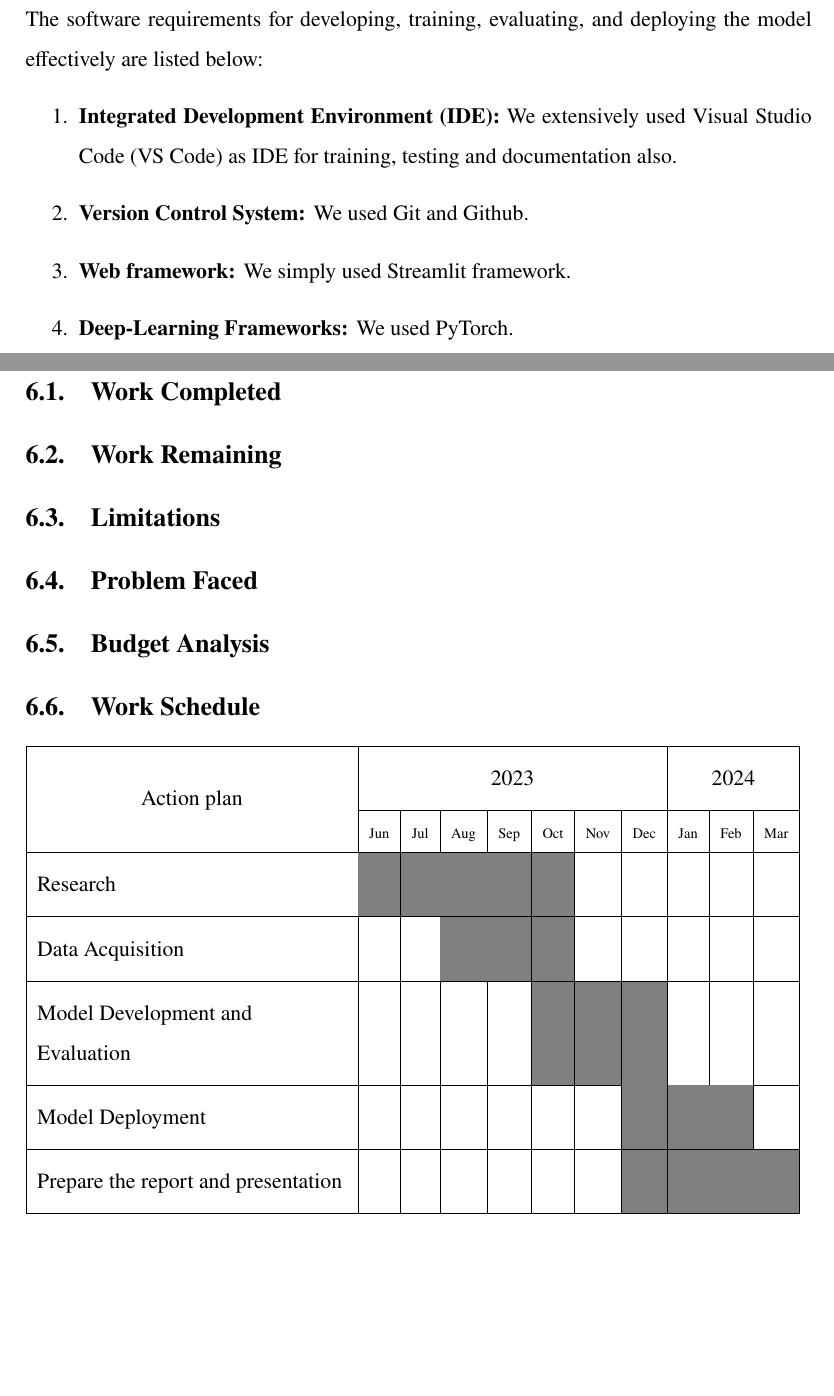
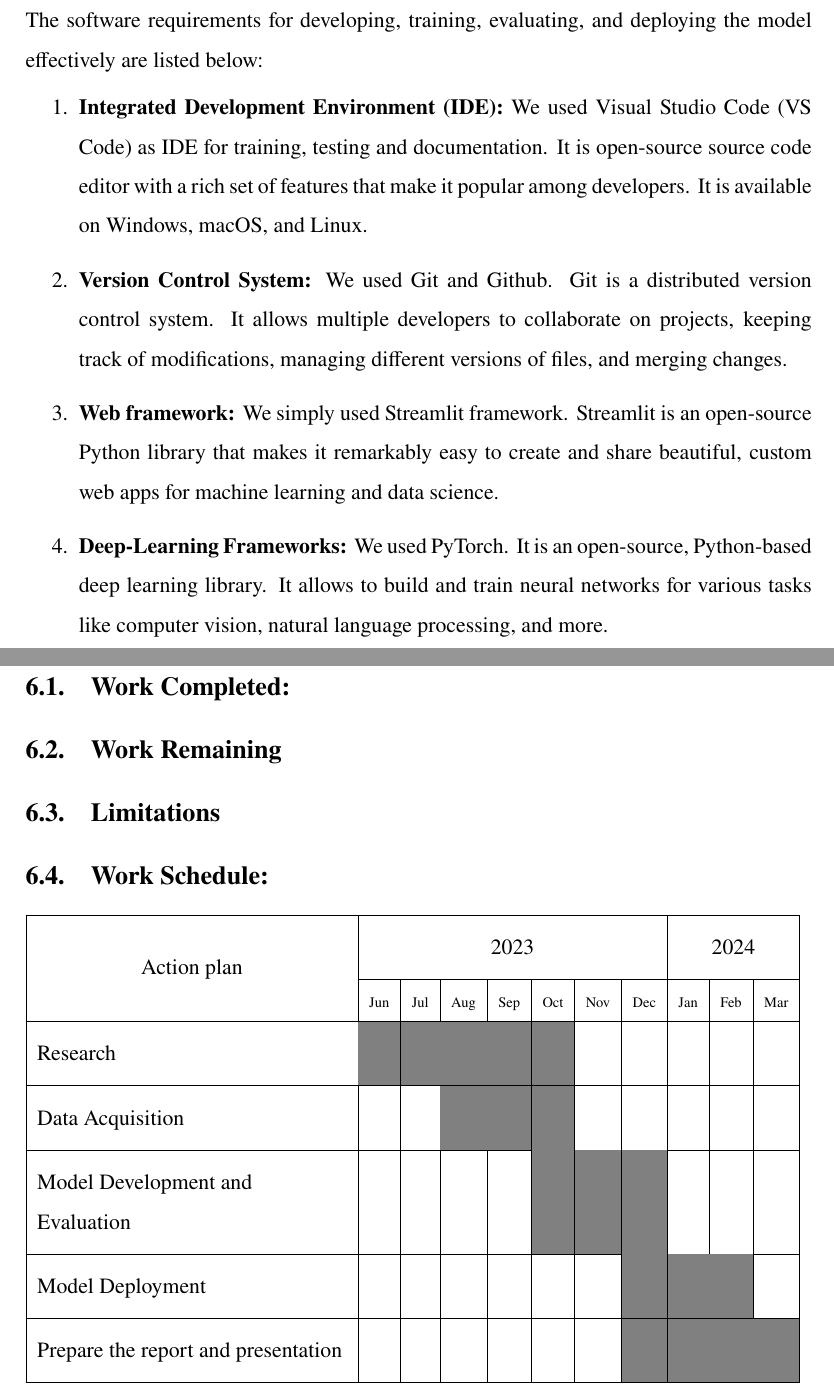
Before and after one commit to kabinpoudel/majorprojecttex, a LaTeX document (main.tex, which reads sections/hardware_and_software_requirement.tex, sections/result_and_discussion.tex): two parts of pages 9 and 15 of 16, joined at a grey line, cut so that both start at the same text, the shorter picture padded with empty space. Compiled offline with pdfLaTeX.

Commit message:
some changes

```diff
--- a/sections/hardware_and_software_requirement.tex
+++ b/sections/hardware_and_software_requirement.tex
@@ -13,8 +13,9 @@ We used the system with following specifications for training:
 The software requirements for developing, training, evaluating, and deploying the
 model effectively are listed below:
 \begin{enumerate}
-    \item {\bf Integrated Development Environment (IDE):} We extensively used Visual Studio Code (VS Code) as IDE for training, testing and documentation also.
-    \item {\bf Version Control System:} We used Git and Github.
-    \item {\bf Web framework:} We simply used Streamlit framework.
-    \item {\bf Deep-Learning Frameworks:} We used PyTorch.
+    \item {\bf Integrated Development Environment (IDE):} We used Visual Studio Code (VS Code) as IDE for training, testing and documentation.
+    It  is open-source source code editor with a rich set of features that make it popular among developers. It is available on Windows, macOS, and Linux.
+    \item {\bf Version Control System:} We used Git and Github. Git is a distributed version control system. It allows multiple developers to collaborate on projects, keeping track of modifications, managing different versions of files, and merging changes.
+    \item {\bf Web framework:} We simply used Streamlit framework. Streamlit is an open-source Python library that makes it remarkably easy to create and share beautiful, custom web apps for machine learning and data science.
+    \item {\bf Deep-Learning Frameworks:} We used PyTorch. It is an open-source, Python-based deep learning library. It allows to build and train neural networks for various tasks like computer vision, natural language processing, and more.
 \end{enumerate}
--- a/sections/result_and_discussion.tex
+++ b/sections/result_and_discussion.tex
@@ -1,11 +1,11 @@
 \newpage
 \section{RESULT AND DISCUSSION}
-\subsection{Work Completed}
+\subsection{Work Completed:}
 \subsection{Work Remaining}
 \subsection{Limitations}
-\subsection{Problem Faced}
-\subsection{Budget Analysis}
-\subsection{Work Schedule}
+% \subsection{Problem Faced}
+% \subsection{Budget Analysis}
+\subsection{Work Schedule:}
 \newcolumntype{P}[1]{>{\raggedright\vrule height4ex width 0pt}p{#1}<{\vrule depth 2.5ex width 0pt}}
     \begin{tabular}{|P{6cm}*{10}{|c}|}
     \hline
```
Also changed, not shown: sections/abstract.tex (+1 -0 lines), sections/methodology.tex (+3 -3 lines), main.pdf, 2 other files.
